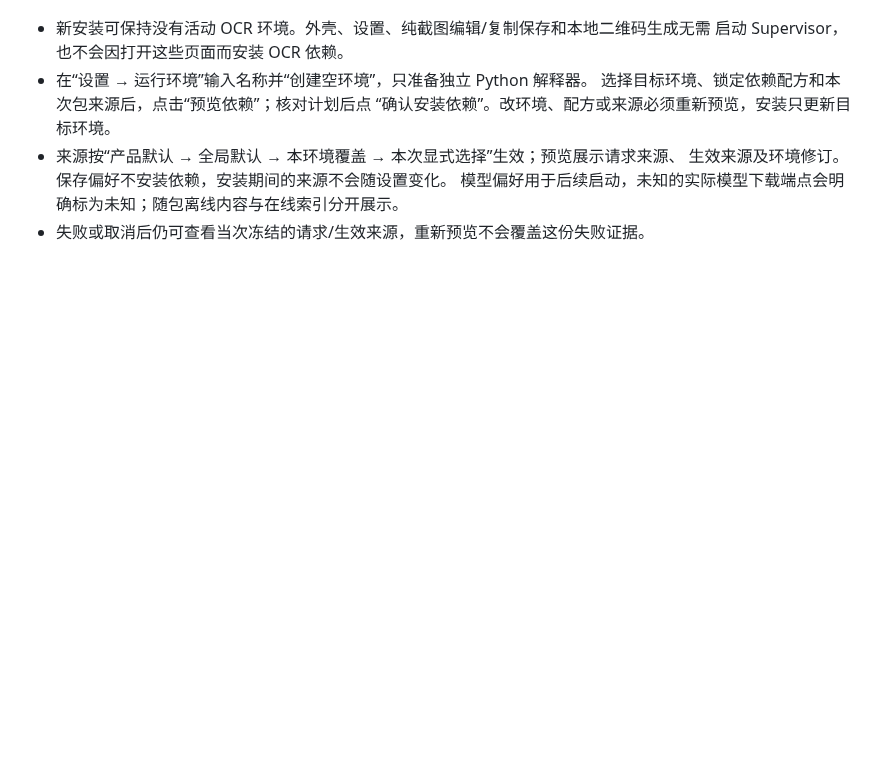
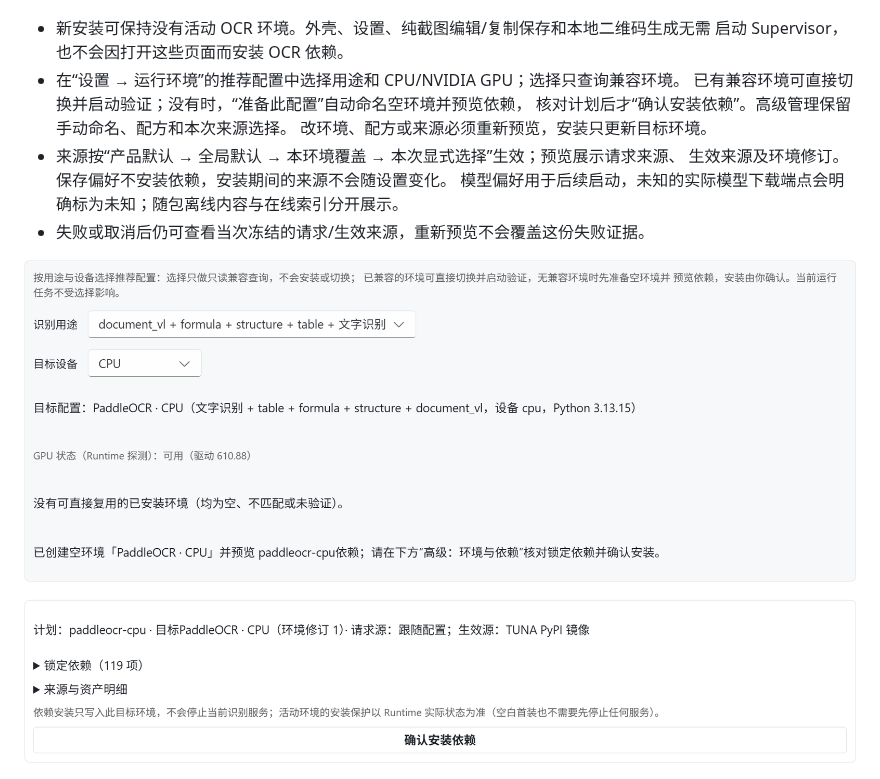
Before and after one commit to FelixJI/vibeocr-next, a Markdown page: README.md, the part around the change. Drawn GitHub-style; pictures changed too: docs/environment-plan.png (added), docs/environment-recommendation.png (added); blank space fills up the shorter version.

Commit message:
docs(settings): 补充推荐配置实机截图与说明

```diff
--- a/README.md
+++ b/README.md
@@ -54,13 +54,18 @@ worker 仍在独立进程运行。
 
 - 新安装可保持没有活动 OCR 环境。外壳、设置、纯截图编辑/复制保存和本地二维码生成无需
   启动 Supervisor，也不会因打开这些页面而安装 OCR 依赖。
-- 在“设置 → 运行环境”输入名称并“创建空环境”，只准备独立 Python 解释器。
-  选择目标环境、锁定依赖配方和本次包来源后，点击“预览依赖”；核对计划后点
-  “确认安装依赖”。改环境、配方或来源必须重新预览，安装只更新目标环境。
+- 在“设置 → 运行环境”的推荐配置中选择用途和 CPU/NVIDIA GPU；选择只查询兼容环境。
+  已有兼容环境可直接切换并启动验证；没有时，“准备此配置”自动命名空环境并预览依赖，
+  核对计划后才“确认安装依赖”。高级管理保留手动命名、配方和本次来源选择。
+  改环境、配方或来源必须重新预览，安装只更新目标环境。
 - 来源按“产品默认 → 全局默认 → 本环境覆盖 → 本次显式选择”生效；预览展示请求来源、
   生效来源及环境修订。保存偏好不安装依赖，安装期间的来源不会随设置变化。
   模型偏好用于后续启动，未知的实际模型下载端点会明确标为未知；随包离线内容与在线索引分开展示。
 - 失败或取消后仍可查看当次冻结的请求/生效来源，重新预览不会覆盖这份失败证据。
+
+![真实候选中的推荐配置与自动命名](docs/environment-recommendation.png)
+
+![确认前可见的依赖计划与服务影响](docs/environment-plan.png)
 
 ![真实 Windows 候选中的来源默认与覆盖](docs/environment-sources.png)
 
```
